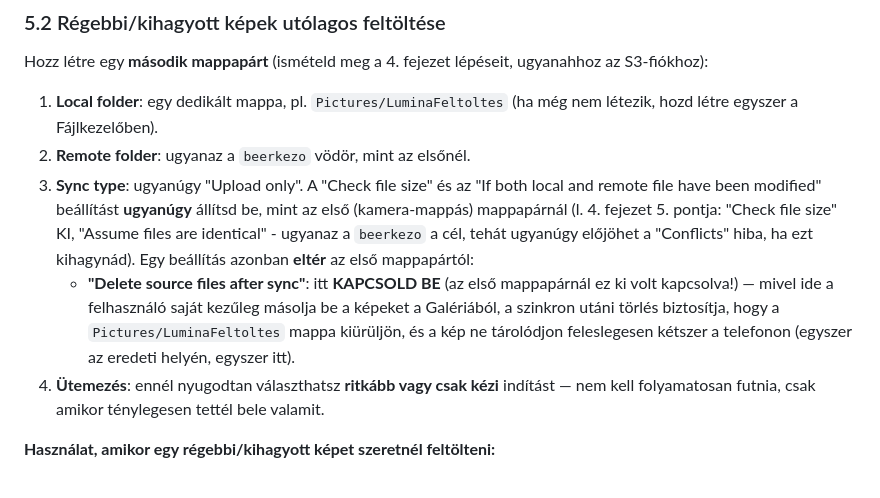
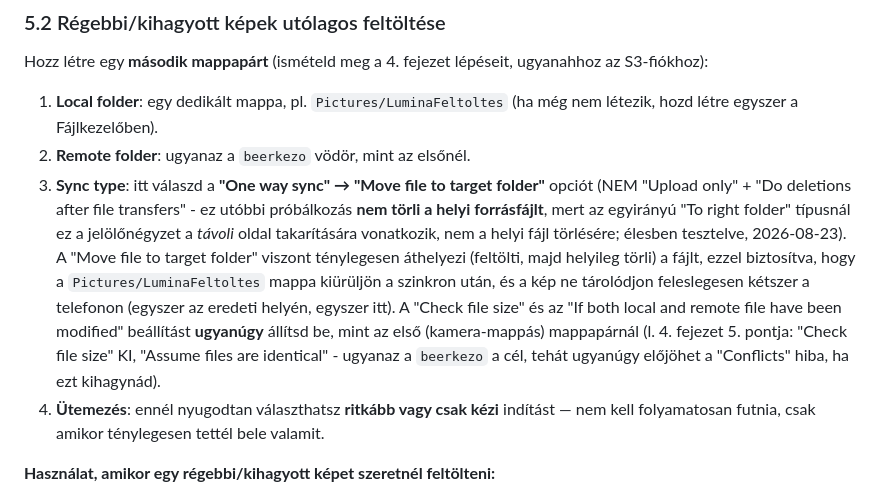
Before and after one commit to TTTZsolt/google-photos-slideshow, a Markdown page: android_auto_feltoltes/folder_sync_setup_utmutato.md, the part around the change. GitHub-like rendering.

Commit message:
FolderSync utmutato: helyes torles-beallitas a 2. mappaparnal
Elesben kiderult, hogy a "Do deletions after file transfers" jelolonegyzet
nem torli a helyi forrasfajlt egyiranyu ("To right folder") szinkronnal -
a tavoli oldal takaritasara vonatkozik. A helyes beallitas a "One way sync"
tipusvalasztonal a "Move file to target folder" opcio.

```diff
--- a/android_auto_feltoltes/folder_sync_setup_utmutato.md
+++ b/android_auto_feltoltes/folder_sync_setup_utmutato.md
@@ -146,19 +146,21 @@ ugyanahhoz az S3-fiókhoz):
 1. **Local folder**: egy dedikált mappa, pl. `Pictures/LuminaFeltoltes`
    (ha még nem létezik, hozd létre egyszer a Fájlkezelőben).
 2. **Remote folder**: ugyanaz a `beerkezo` vödör, mint az elsőnél.
-3. **Sync type**: ugyanúgy "Upload only". A "Check file size" és az
-   "If both local and remote file have been modified" beállítást
-   **ugyanúgy** állítsd be, mint az első (kamera-mappás) mappapárnál
-   (l. 4. fejezet 5. pontja: "Check file size" KI, "Assume files are
-   identical" - ugyanaz a `beerkezo` a cél, tehát ugyanúgy előjöhet a
-   "Conflicts" hiba, ha ezt kihagynád). Egy beállítás azonban **eltér**
-   az első mappapártól:
-   - **"Delete source files after sync"**: itt **KAPCSOLD BE** (az első
-     mappapárnál ez ki volt kapcsolva!) — mivel ide a felhasználó saját
-     kezűleg másolja be a képeket a Galériából, a szinkron utáni törlés
-     biztosítja, hogy a `Pictures/LuminaFeltoltes` mappa kiürüljön, és a
-     kép ne tárolódjon feleslegesen kétszer a telefonon (egyszer az
-     eredeti helyén, egyszer itt).
+3. **Sync type**: itt válaszd a **"One way sync" → "Move file to target
+   folder"** opciót (NEM "Upload only" + "Do deletions after file
+   transfers" - ez utóbbi próbálkozás **nem törli a helyi forrásfájlt**,
+   mert az egyirányú "To right folder" típusnál ez a jelölőnégyzet a
+   *távoli* oldal takarítására vonatkozik, nem a helyi fájl törlésére;
+   élesben tesztelve, 2026-08-23). A "Move file to target folder" viszont
+   ténylegesen áthelyezi (feltölti, majd helyileg törli) a fájlt, ezzel
+   biztosítva, hogy a `Pictures/LuminaFeltoltes` mappa kiürüljön a
+   szinkron után, és a kép ne tárolódjon feleslegesen kétszer a telefonon
+   (egyszer az eredeti helyén, egyszer itt).
+   A "Check file size" és az "If both local and remote file have been
+   modified" beállítást **ugyanúgy** állítsd be, mint az első
+   (kamera-mappás) mappapárnál (l. 4. fejezet 5. pontja: "Check file
+   size" KI, "Assume files are identical" - ugyanaz a `beerkezo` a cél,
+   tehát ugyanúgy előjöhet a "Conflicts" hiba, ha ezt kihagynád).
 4. **Ütemezés**: ennél nyugodtan választhatsz **ritkább vagy csak kézi**
    indítást — nem kell folyamatosan futnia, csak amikor ténylegesen
    tettél bele valamit.
```
